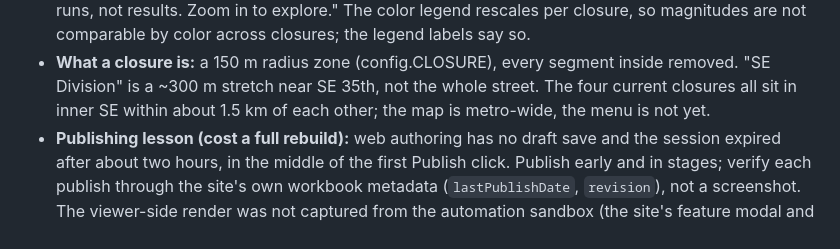
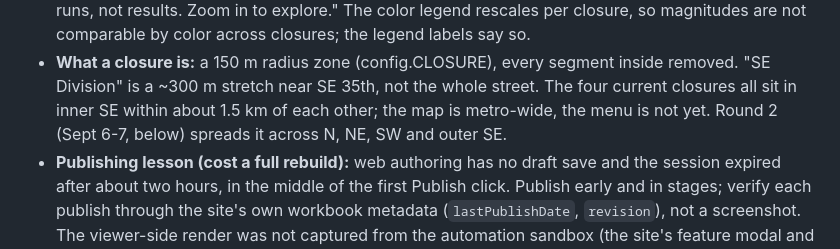
Before and after one commit to darcy0408/portland-traffic-abm, a Markdown page: TABLEAU.md, the part around one of its changes. Drawn GitHub-style.

```diff
--- a/TABLEAU.md
+++ b/TABLEAU.md
@@ -98,7 +98,8 @@ change does not have to rediscover it:
 - **What a closure is:** a 150 m radius zone (config.CLOSURE), every segment inside
   removed. "SE Division" is a ~300 m stretch near SE 35th, not the whole street. The
   four current closures all sit in inner SE within about 1.5 km of each other; the
-  map is metro-wide, the menu is not yet.
+  map is metro-wide, the menu is not yet. Round 2 (Sept 6-7, below) spreads it across
+  N, NE, SW and outer SE.
 - **Publishing lesson (cost a full rebuild):** web authoring has no draft save and the
   session expired after about two hours, in the middle of the first Publish click.
   Publish early and in stages; verify each publish through the site's own workbook
```
Also changed, not shown: other parts of TABLEAU.md (+41 -1 lines).
